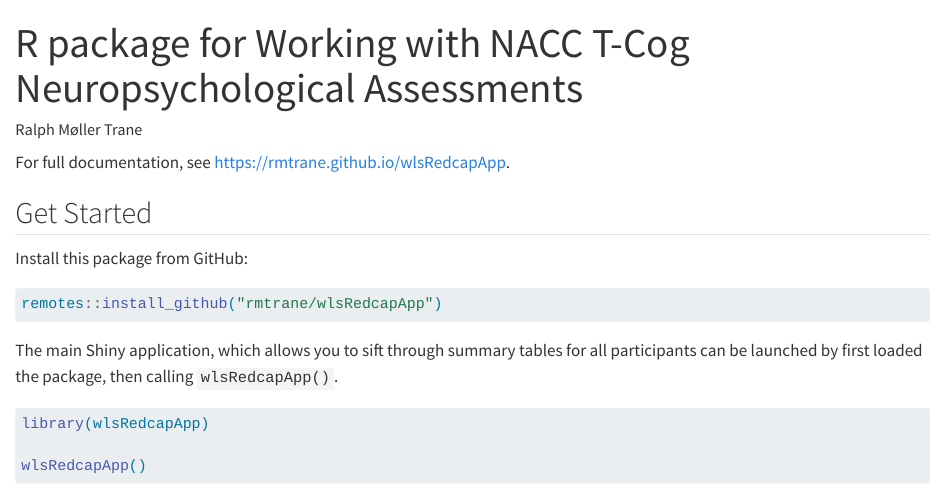
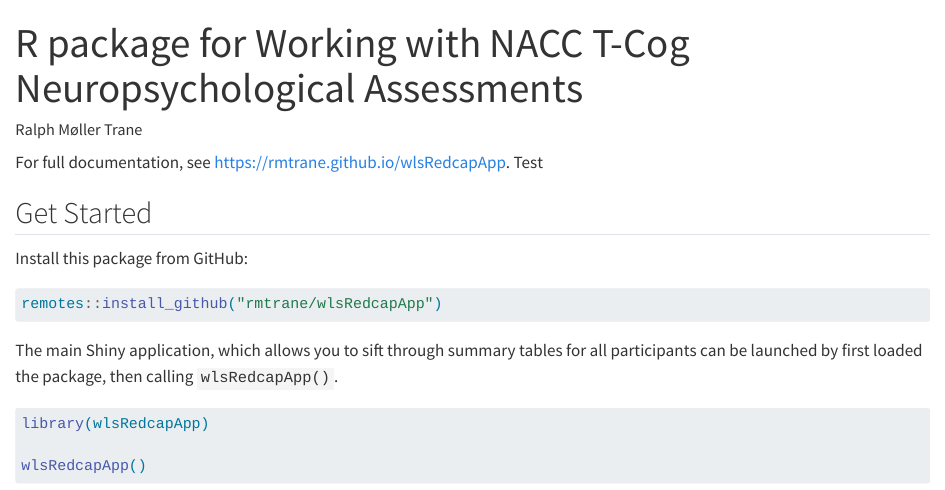
Before and after one commit to rmtrane/wlsRedcapApp, a Quarto document (README.qmd): the page in a window 1100 px wide, from its top. Rendered offline with R 4.5, knitr and Pandoc in place of Quarto, with nearby package versions; drawn as R Markdown's standard HTML page in place of the format the file asks for; badge pictures from the web are left out.

Commit message:
Update to README for testing

```diff
--- a/README.qmd
+++ b/README.qmd
@@ -9,7 +9,7 @@
 <!-- badges: end -->
 
 
-For full documentation, see https://rmtrane.github.io/wlsRedcapApp.
+For full documentation, see https://rmtrane.github.io/wlsRedcapApp. Test
 
 ## Get Started
 
```
